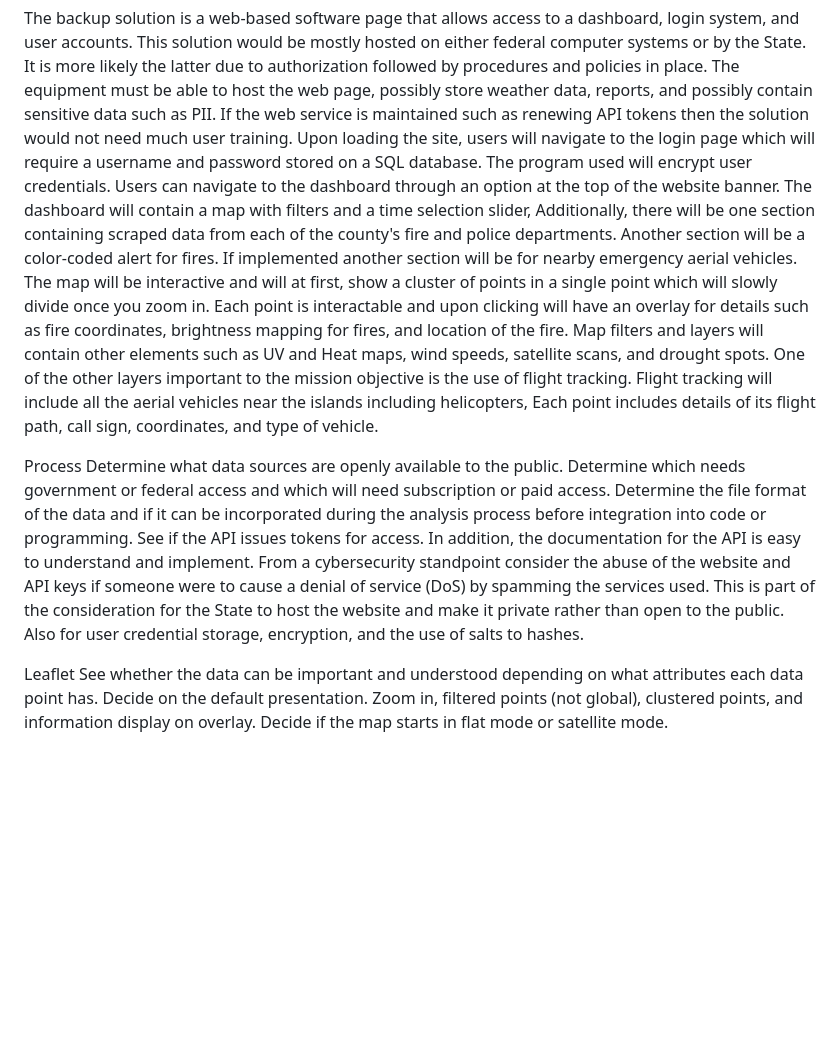
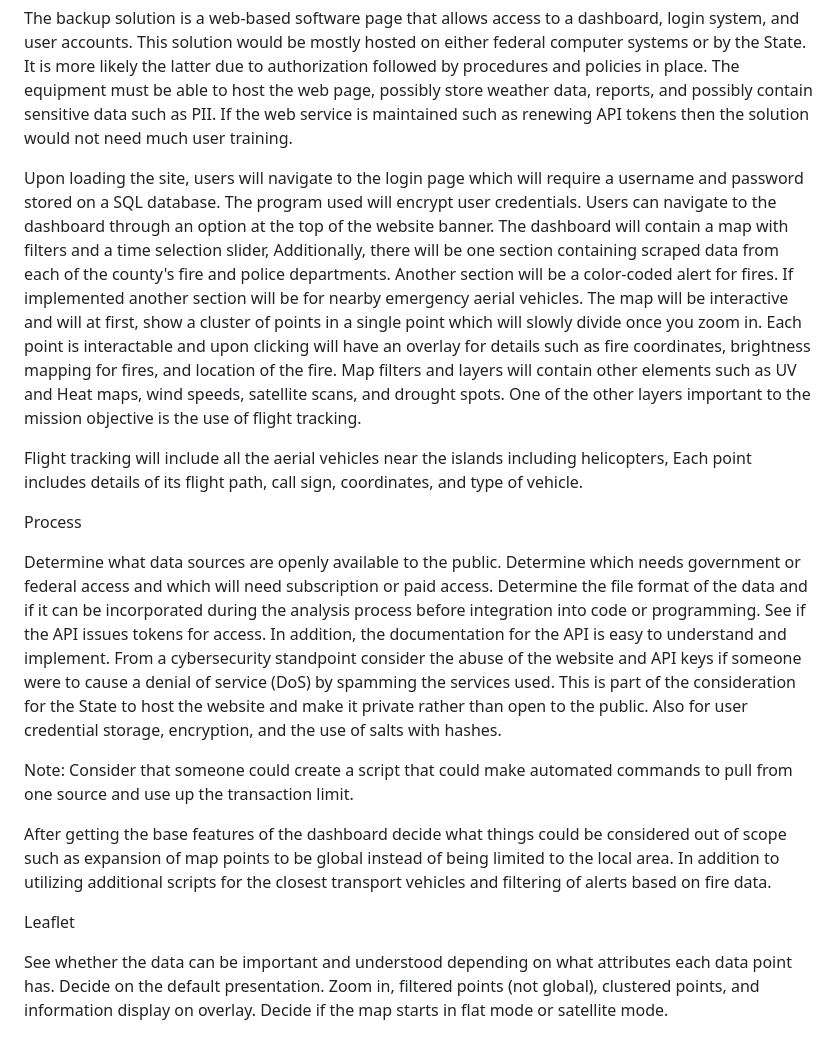
Before and after one commit to hingfirewatch/P3I-HING, a Markdown page: docs/Project Framework.md, the part around the change. Rendered like a GitHub page; blank space fills up the shorter version.

```diff
--- a/docs/Project Framework.md
+++ b/docs/Project Framework.md
@@ -39,17 +39,25 @@ Data from the inputs are validated before being posted to the “board.”
 The backup solution was considered due to the time constraints experienced throughout the planning process of the WebEOC route. After having access to Juvare’s WebEOC and the lack of integration with third-party APIs by default, we considered making the backup the main solution of consideration. While we did weeks-long research on input sources, we worked on a backup implementation on the side. When the team finally got access to WebEOC, many things did not work out. First off, there is the lack of integration for third-party APIs and uploading datasets from files. Many of the functions on the WebEOC solution required tedious time for data log entries. With no option to read from uploaded files, that process could be inefficient for the mission's objective and response time.
 
 The backup solution is a web-based software page that allows access to a dashboard, login system, and user accounts. This solution would be mostly hosted on either federal computer systems or by the State. It is more likely the latter due to authorization followed by procedures and policies in place. The equipment must be able to host the web page, possibly store weather data, reports, and possibly contain sensitive data such as PII. If the web service is maintained such as renewing API tokens then the solution would not need much user training.
+
 Upon loading the site, users will navigate to the login page which will require a username and password stored on a SQL database. The program used will encrypt user credentials. Users can navigate to the dashboard through an option at the top of the website banner. The dashboard will contain a map with filters and a time selection slider, Additionally, there will be one section containing scraped data from each of the county's fire and police departments. Another section will be a color-coded alert for fires. If implemented another section will be for nearby emergency aerial vehicles. The map will be interactive and will at first, show a cluster of points in a single point which will slowly divide once you zoom in. Each point is interactable and upon clicking will have an overlay for details such as fire coordinates, brightness mapping for fires, and location of the fire. Map filters and layers will contain other elements such as UV and Heat maps, wind speeds, satellite scans, and drought spots. One of the other layers important to the mission objective is the use of flight tracking.
+
 Flight tracking will include all the aerial vehicles near the islands including helicopters, Each point includes details of its flight path, call sign, coordinates, and type of vehicle.
 
 
 
 Process
+
 Determine what data sources are openly available to the public. Determine which needs government or federal access and which will need subscription or paid access.
 Determine the file format of the data and if it can be incorporated during the analysis process before integration into code or programming.
 See if the API issues tokens for access. In addition, the documentation for the API is easy to understand and implement.
-From a cybersecurity standpoint consider the abuse of the website and API keys if someone were to cause a denial of service (DoS) by spamming the services used. This is part of the consideration for the State to host the website and make it private rather than open to the public. Also for user credential storage, encryption, and the use of salts to hashes.
+From a cybersecurity standpoint consider the abuse of the website and API keys if someone were to cause a denial of service (DoS) by spamming the services used. This is part of the consideration for the State to host the website and make it private rather than open to the public. Also for user credential storage, encryption, and the use of salts with hashes.
+
+Note: Consider that someone could create a script that could make automated commands to pull from one source and use up the transaction limit.
+
+After getting the base features of the dashboard decide what things could be considered out of scope such as expansion of map points to be global instead of being limited to the local area. In addition to utilizing additional scripts for the closest transport vehicles and filtering of alerts based on fire data.
 
 Leaflet
+
 See whether the data can be important and understood depending on what attributes each data point has.
 Decide on the default presentation. Zoom in, filtered points (not global), clustered points, and information display on overlay. Decide if the map starts in flat mode or satellite mode.
```
